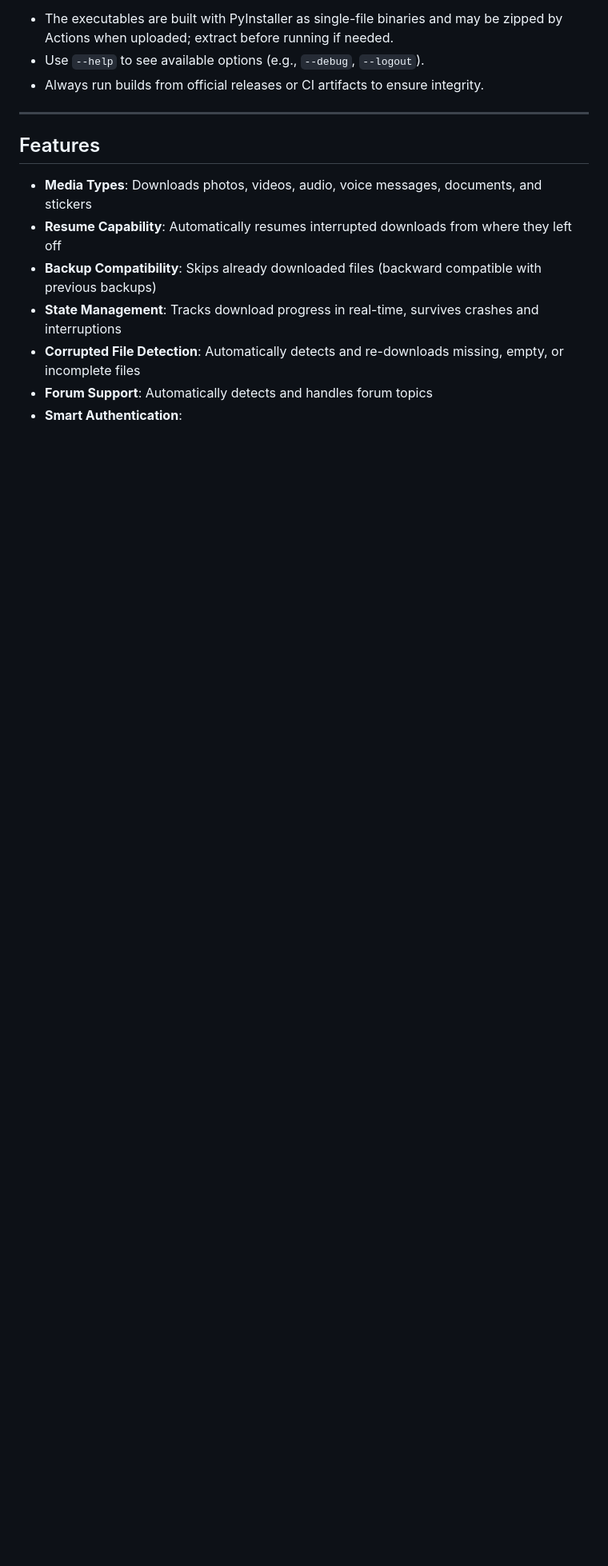
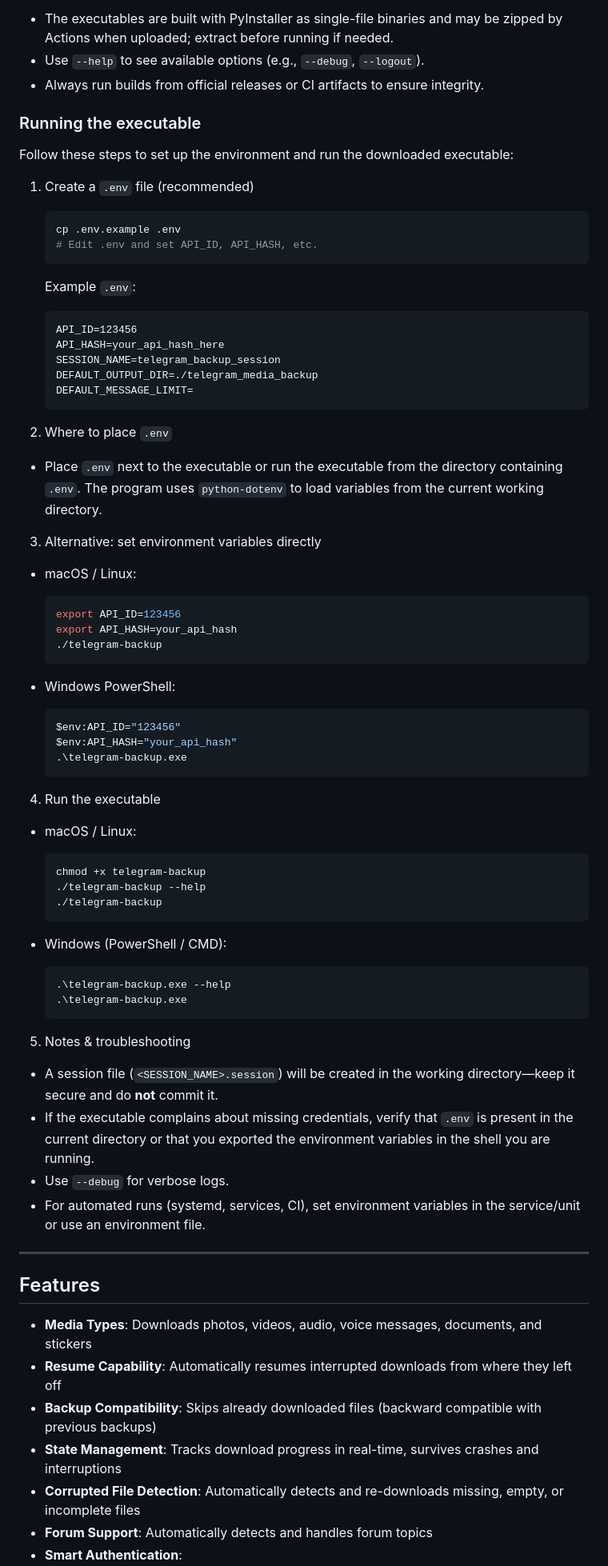
Before and after one commit to Pranavraut033/telegram-backup, a Markdown page: README.md, the part around the change. Shown at 80% size. GitHub-like rendering; blank space fills up the shorter version.

Commit message:
docs: add 'Running the executable' instructions and env setup to README

````diff
--- a/README.md
+++ b/README.md
@@ -133,6 +133,69 @@ Notes:
 - The executables are built with PyInstaller as single-file binaries and may be zipped by Actions when uploaded; extract before running if needed.
 - Use `--help` to see available options (e.g., `--debug`, `--logout`).
 - Always run builds from official releases or CI artifacts to ensure integrity.
+
+### Running the executable
+
+Follow these steps to set up the environment and run the downloaded executable:
+
+1. Create a `.env` file (recommended)
+
+   ```bash
+   cp .env.example .env
+   # Edit .env and set API_ID, API_HASH, etc.
+   ```
+
+   Example `.env`:
+
+   ```dotenv
+   API_ID=123456
+   API_HASH=your_api_hash_here
+   SESSION_NAME=telegram_backup_session
+   DEFAULT_OUTPUT_DIR=./telegram_media_backup
+   DEFAULT_MESSAGE_LIMIT=
+   ```
+
+2. Where to place `.env`
+
+- Place `.env` next to the executable or run the executable from the directory containing `.env`. The program uses `python-dotenv` to load variables from the current working directory.
+
+3. Alternative: set environment variables directly
+
+- macOS / Linux:
+  ```bash
+  export API_ID=123456
+  export API_HASH=your_api_hash
+  ./telegram-backup
+  ```
+
+- Windows PowerShell:
+  ```powershell
+  $env:API_ID="123456"
+  $env:API_HASH="your_api_hash"
+  .\telegram-backup.exe
+  ```
+
+4. Run the executable
+
+- macOS / Linux:
+  ```bash
+  chmod +x telegram-backup
+  ./telegram-backup --help
+  ./telegram-backup
+  ```
+
+- Windows (PowerShell / CMD):
+  ```powershell
+  .\telegram-backup.exe --help
+  .\telegram-backup.exe
+  ```
+
+5. Notes & troubleshooting
+
+- A session file (`<SESSION_NAME>.session`) will be created in the working directory—keep it secure and do **not** commit it.
+- If the executable complains about missing credentials, verify that `.env` is present in the current directory or that you exported the environment variables in the shell you are running.
+- Use `--debug` for verbose logs.
+- For automated runs (systemd, services, CI), set environment variables in the service/unit or use an environment file.
 
 ---
 
````
